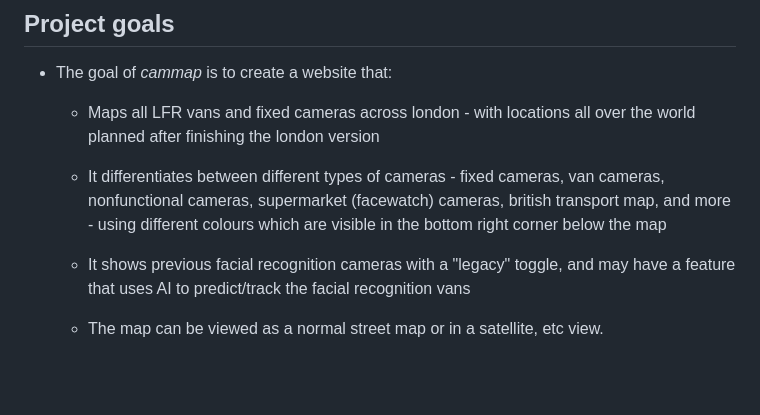
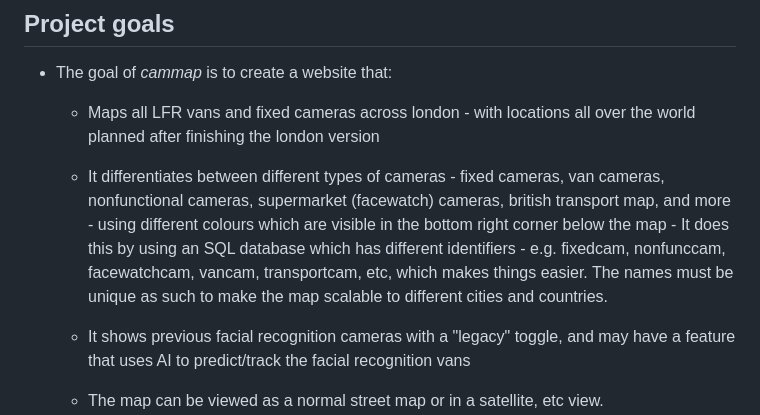
Before and after one commit to Forrest404/cammap, a Markdown page: NOTES.md, the part around the change. Rendered like a GitHub page; blank space fills up the shorter version.

Commit message:
Added more notes

```diff
--- a/NOTES.md
+++ b/NOTES.md
@@ -4,7 +4,7 @@
 
 - The goal of *cammap* is to create a website that:
     - Maps all LFR vans and fixed cameras across london - with locations all over the world planned after finishing the london version
-    - It differentiates between different types of cameras - fixed cameras, van cameras, nonfunctional cameras, supermarket (facewatch) cameras, british transport map, and more - using different colours which are visible in the bottom right corner below the map
+    - It differentiates between different types of cameras - fixed cameras, van cameras, nonfunctional cameras, supermarket (facewatch) cameras, british transport map, and more - using different colours which are visible in the bottom right corner below the map - It does this by using an SQL database which has different identifiers - e.g. fixedcam, nonfunccam, facewatchcam, vancam, transportcam, etc, which makes things easier. The names must be unique as such to make the map scalable to different cities and countries.
     - It shows previous facial recognition cameras with a "legacy" toggle, and may have a feature that uses AI to predict/track the facial recognition vans
     - The map can be viewed as a normal street map or in a satellite, etc view.
     - It has an accounts feature where users sign up with a simple username and password - Accounts should be completely anonymous - a user makes an account under a username and has to assign a strong password (one capital letter, number and symbol...). IP addresses might be logged to prevent spam but hopefully not to maintain complete anonymity
```
